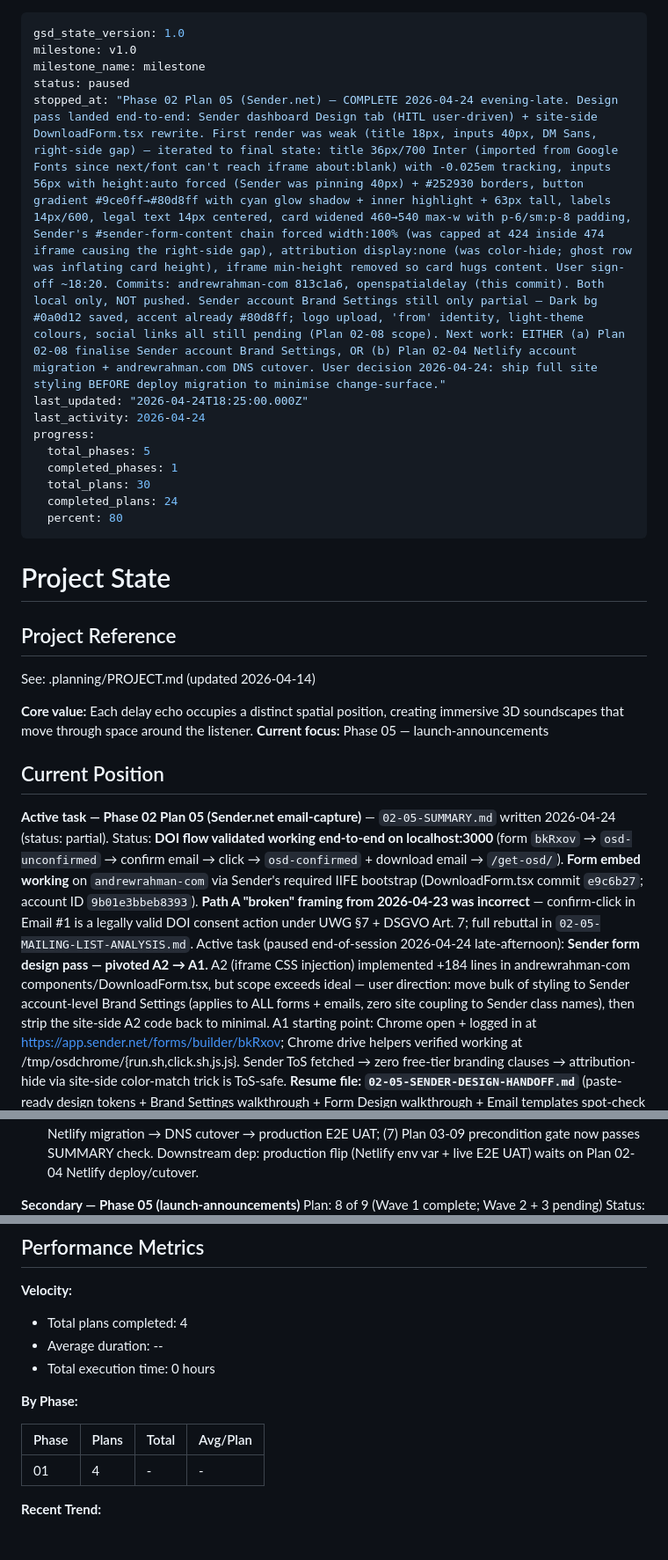
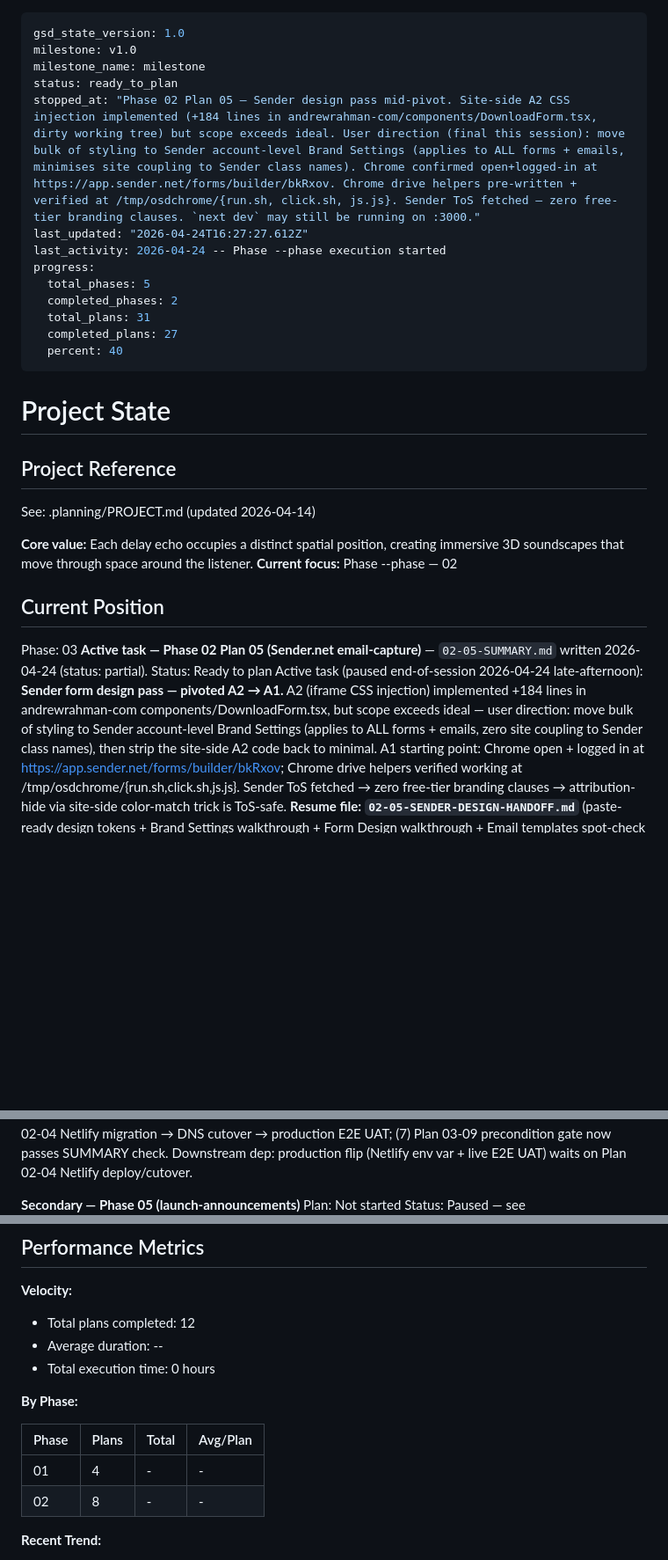
Before and after one commit to Spatial-Media-Lab/OpenSpatialDelay, a Markdown page: .planning/STATE.md, 3 parts joined by grey strips. Shown at 88% size. Drawn GitHub-style; blank space fills up the shorter version.

Commit message:
docs(phase-02): complete phase execution

```diff
--- a/.planning/STATE.md
+++ b/.planning/STATE.md
@@ -2,16 +2,16 @@
 gsd_state_version: 1.0
 milestone: v1.0
 milestone_name: milestone
-status: paused
-stopped_at: "Phase 02 Plan 05 (Sender.net) — COMPLETE 2026-04-24 evening-late. Design pass landed end-to-end: Sender dashboard Design tab (HITL user-driven) + site-side DownloadForm.tsx rewrite. First render was weak (title 18px, inputs 40px, DM Sans, right-side gap) — iterated to final state: title 36px/700 Inter (imported from Google Fonts since next/font can't reach iframe about:blank) with -0.025em tracking, inputs 56px with height:auto forced (Sender was pinning 40px) + #252930 borders, button gradient #9ce0ff→#80d8ff with cyan glow shadow + inner highlight + 63px tall, labels 14px/600, legal text 14px centered, card widened 460→540 max-w with p-6/sm:p-8 padding, Sender's #sender-form-content chain forced width:100% (was capped at 424 inside 474 iframe causing the right-side gap), attribution display:none (was color-hide; ghost row was inflating card height), iframe min-height removed so card hugs content. User sign-off ~18:20. Commits: andrewrahman-com 813c1a6, openspatialdelay (this commit). Both local only, NOT pushed. Sender account Brand Settings still only partial — Dark bg #0a0d12 saved, accent already #80d8ff; logo upload, 'from' identity, light-theme colours, social links all still pending (Plan 02-08 scope). Next work: EITHER (a) Plan 02-08 finalise Sender account Brand Settings, OR (b) Plan 02-04 Netlify account migration + andrewrahman.com DNS cutover. User decision 2026-04-24: ship full site styling BEFORE deploy migration to minimise change-surface."
-last_updated: "2026-04-24T18:25:00.000Z"
-last_activity: 2026-04-24
+status: ready_to_plan
+stopped_at: "Phase 02 Plan 05 — Sender design pass mid-pivot. Site-side A2 CSS injection implemented (+184 lines in andrewrahman-com/components/DownloadForm.tsx, dirty working tree) but scope exceeds ideal. User direction (final this session): move bulk of styling to Sender account-level Brand Settings (applies to ALL forms + emails, minimises site coupling to Sender class names). Chrome confirmed open+logged-in at https://app.sender.net/forms/builder/bkRxov. Chrome drive helpers pre-written + verified at /tmp/osdchrome/{run.sh, click.sh, js.js}. Sender ToS fetched — zero free-tier branding clauses. `next dev` may still be running on :3000."
+last_updated: "2026-04-24T16:27:27.612Z"
+last_activity: 2026-04-24 -- Phase --phase execution started
 progress:
   total_phases: 5
-  completed_phases: 1
-  total_plans: 30
-  completed_plans: 24
-  percent: 80
+  completed_phases: 2
+  total_plans: 31
+  completed_plans: 27
+  percent: 40
 ---
 
 # Project State
@@ -21,12 +21,13 @@ progress:
 See: .planning/PROJECT.md (updated 2026-04-14)
 
 **Core value:** Each delay echo occupies a distinct spatial position, creating immersive 3D soundscapes that move through space around the listener.
-**Current focus:** Phase 05 — launch-announcements
+**Current focus:** Phase --phase — 02
 
 ## Current Position
 
+Phase: 03
 **Active task — Phase 02 Plan 05 (Sender.net email-capture)** — `02-05-SUMMARY.md` written 2026-04-24 (status: partial).
-Status: **DOI flow validated working end-to-end on localhost:3000** (form `bkRxov` → `osd-unconfirmed` → confirm email → click → `osd-confirmed` + download email → `/get-osd/`). **Form embed working** on `andrewrahman-com` via Sender's required IIFE bootstrap (DownloadForm.tsx commit `e9c6b27`; account ID `9b01e3bbeb8393`). **Path A "broken" framing from 2026-04-23 was incorrect** — confirm-click in Email #1 is a legally valid DOI consent action under UWG §7 + DSGVO Art. 7; full rebuttal in `02-05-MAILING-LIST-ANALYSIS.md`.
+Status: Ready to plan
 Active task (paused end-of-session 2026-04-24 late-afternoon): **Sender form design pass — pivoted A2 → A1.** A2 (iframe CSS injection) implemented +184 lines in andrewrahman-com components/DownloadForm.tsx, but scope exceeds ideal — user direction: move bulk of styling to Sender account-level Brand Settings (applies to ALL forms + emails, zero site coupling to Sender class names), then strip the site-side A2 code back to minimal. A1 starting point: Chrome open + logged in at https://app.sender.net/forms/builder/bkRxov; Chrome drive helpers verified working at /tmp/osdchrome/{run.sh,click.sh,js.js}. Sender ToS fetched → zero free-tier branding clauses → attribution-hide via site-side color-match trick is ToS-safe. **Resume file: `02-05-SENDER-DESIGN-HANDOFF.md`** (paste-ready design tokens + Brand Settings walkthrough + Form Design walkthrough + Email templates spot-check + post-dashboard site cleanup plan).
 UX wart accepted, deferred post-launch: 2-emails/2-clicks. Reduction-to-1-link path (point Email #1 confirm URL at `/get-osd/`) documented in `02-05-RESEARCH-LOG.md`; not implemented now.
 User decision 2026-04-24: ship full andrewrahman-com site with finalised styling BEFORE Plan 02-04 Netlify account migration + andrewrahman.com DNS cutover. Minimises change-surface during the deploy step.
@@ -46,5 +49,5 @@ Next session: (1) reload localhost:3000 + Playwright re-screenshot the embedded
 Downstream dep: production flip (Netlify env var + live E2E UAT) waits on Plan 02-04 Netlify deploy/cutover.
 
 **Secondary — Phase 05 (launch-announcements)**
-Plan: 8 of 9 (Wave 1 complete; Wave 2 + 3 pending)
+Plan: Not started
 Status: Paused — see `.planning/phases/05-launch-announcements/PAUSE-T-10-v3.md` for resume
@@ -56,7 +59,7 @@ Progress: [████████░░] 80% (24/30 plans complete)
 
 **Velocity:**
 
-- Total plans completed: 4
+- Total plans completed: 12
 - Average duration: --
 - Total execution time: 0 hours
 
@@ -65,6 +68,7 @@ Progress: [████████░░] 80% (24/30 plans complete)
 | Phase | Plans | Total | Avg/Plan |
 |-------|-------|-------|----------|
 | 01 | 4 | - | - |
+| 02 | 8 | - | - |
 
 **Recent Trend:**
 
```
Also changed, not shown: other parts of .planning/STATE.md (+6 -1 lines).
